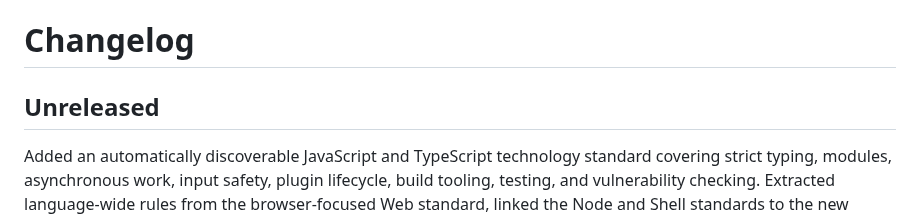
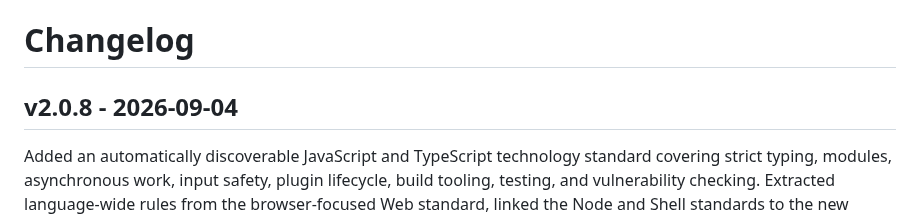
Before and after one commit to tigger-developer/sdlc, a Markdown page: CHANGELOG.md, the part around the change. GitHub-like rendering.

Commit message:
chore: release v2.0.8

```diff
--- a/CHANGELOG.md
+++ b/CHANGELOG.md
@@ -1,6 +1,6 @@
 # Changelog
 
-## Unreleased
+## v2.0.8 - 2026-09-04
 
 Added an automatically discoverable JavaScript and TypeScript technology
 standard covering strict typing, modules, asynchronous work, input safety,
```
